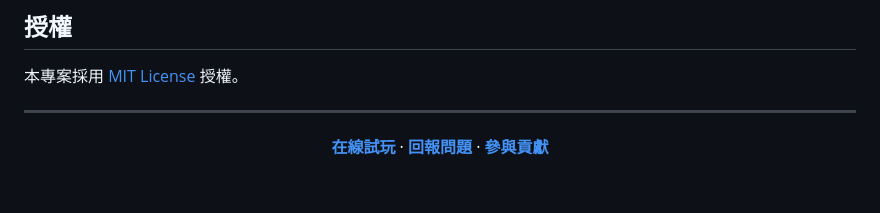
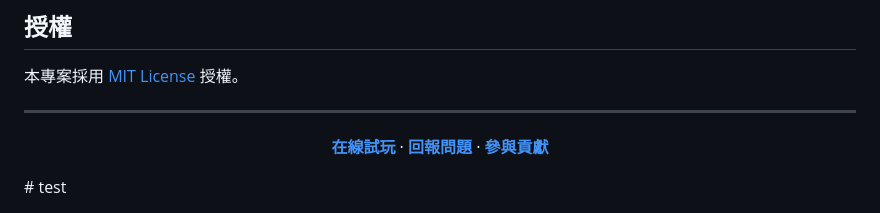
Before and after one commit to m72900024/-Flight-Simulator-third-person-view, a Markdown page: README.md, the part around the change. Rendered like a GitHub page; blank space fills up the shorter version.

Commit message:
test: 測試 commit 權限

```diff
--- a/README.md
+++ b/README.md
@@ -362,3 +362,4 @@ python3 -m http.server 8000
 **[在線試玩](https://m72900024.github.io/-Flight-Simulator-third-person-view/)** · **[回報問題](https://github.com/m72900024/-Flight-Simulator-third-person-view/issues)** · **[參與貢獻](#參與貢獻)**
 
 </div>
+# test
```
